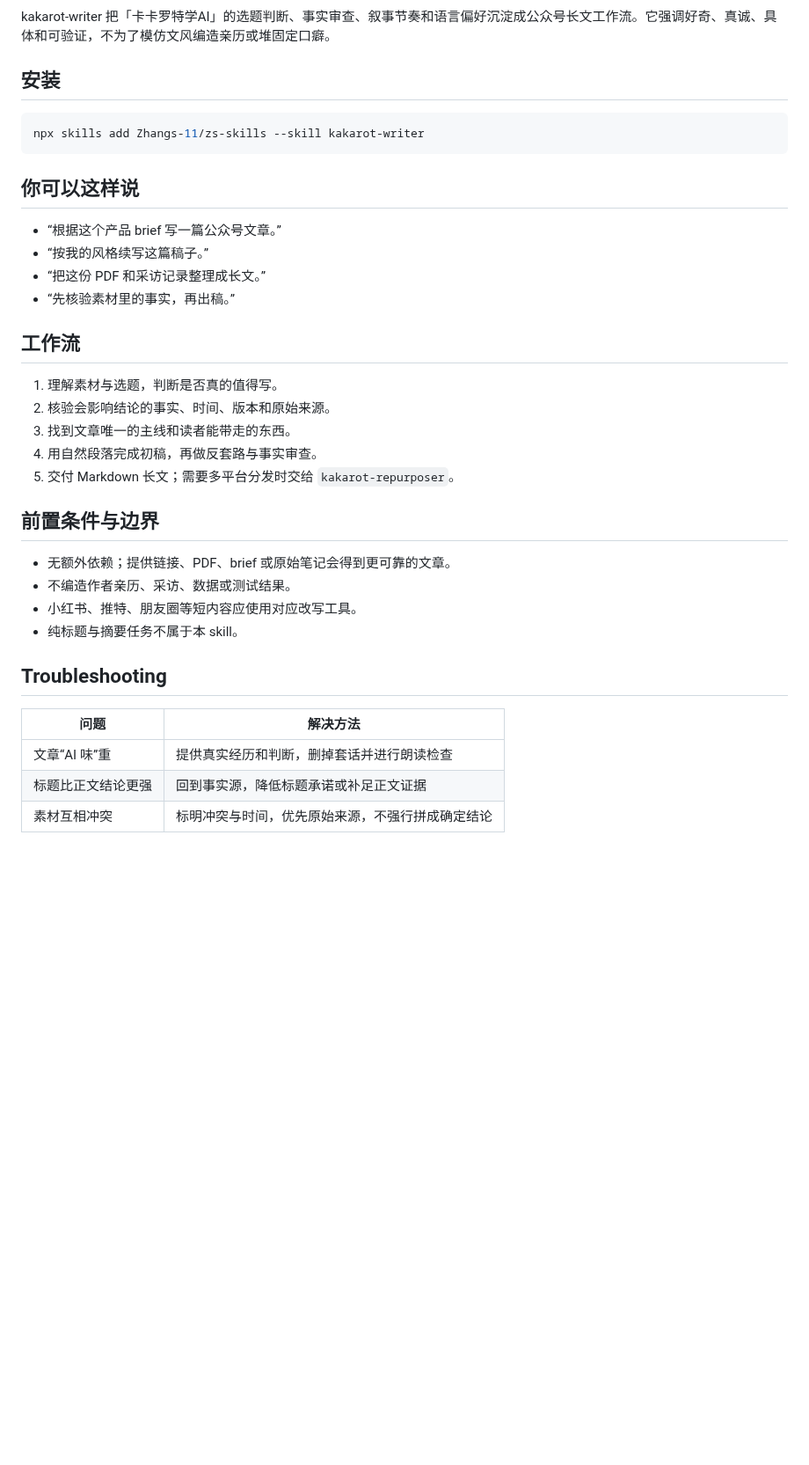
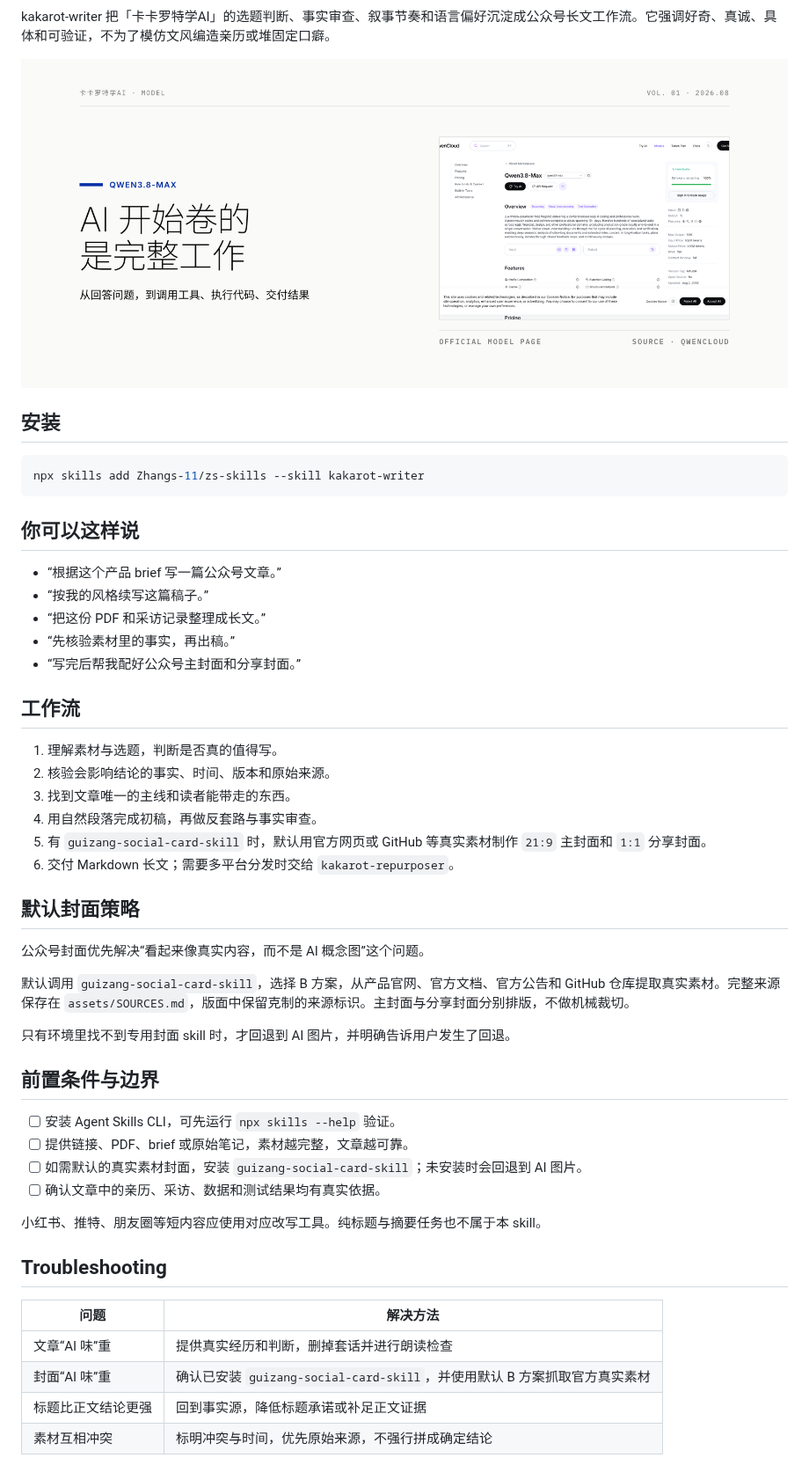
Before and after one commit to Zhangs-11/zs-skills, a Markdown page: kakarot-writer/README.md, the part around one of its changes. Shown at 88% size. GitHub-like rendering; pictures changed too: kakarot-writer/docs/assets/cover-example.png (added); blank space fills up the shorter version.

Commit message:
feat(kakarot-writer): 默认使用真实素材封面

```diff
--- a/kakarot-writer/README.md
+++ b/kakarot-writer/README.md
@@ -5,4 +9,6 @@
 kakarot-writer 把「卡卡罗特学AI」的选题判断、事实审查、叙事节奏和语言偏好沉淀成公众号长文工作流。它强调好奇、真诚、具体和可验证，不为了模仿文风编造亲历或堆固定口癖。
+
+![使用官方真实素材生成的公众号封面示例](docs/assets/cover-example.png)
 
 ## 安装
 
@@ -16,6 +22,7 @@ npx skills add Zhangs-11/zs-skills --skill kakarot-writer
 - “按我的风格续写这篇稿子。”
 - “把这份 PDF 和采访记录整理成长文。”
 - “先核验素材里的事实，再出稿。”
+- “写完后帮我配好公众号主封面和分享封面。”
 
 ## 工作流
 
@@ -23,20 +30,32 @@ npx skills add Zhangs-11/zs-skills --skill kakarot-writer
 2. 核验会影响结论的事实、时间、版本和原始来源。
 3. 找到文章唯一的主线和读者能带走的东西。
 4. 用自然段落完成初稿，再做反套路与事实审查。
-5. 交付 Markdown 长文；需要多平台分发时交给 `kakarot-repurposer`。
+5. 有 `guizang-social-card-skill` 时，默认用官方网页或 GitHub 等真实素材制作 `21:9` 主封面和 `1:1` 分享封面。
+6. 交付 Markdown 长文；需要多平台分发时交给 `kakarot-repurposer`。
+
+## 默认封面策略
+
+公众号封面优先解决“看起来像真实内容，而不是 AI 概念图”这个问题。
+
+默认调用 `guizang-social-card-skill`，选择 B 方案，从产品官网、官方文档、官方公告和 GitHub 仓库提取真实素材。完整来源保存在 `assets/SOURCES.md`，版面中保留克制的来源标识。主封面与分享封面分别排版，不做机械裁切。
+
+只有环境里找不到专用封面 skill 时，才回退到 AI 图片，并明确告诉用户发生了回退。
 
 ## 前置条件与边界
 
-- 无额外依赖；提供链接、PDF、brief 或原始笔记会得到更可靠的文章。
-- 不编造作者亲历、采访、数据或测试结果。
-- 小红书、推特、朋友圈等短内容应使用对应改写工具。
-- 纯标题与摘要任务不属于本 skill。
+- [ ] 安装 Agent Skills CLI，可先运行 `npx skills --help` 验证。
+- [ ] 提供链接、PDF、brief 或原始笔记，素材越完整，文章越可靠。
+- [ ] 如需默认的真实素材封面，安装 `guizang-social-card-skill`；未安装时会回退到 AI 图片。
+- [ ] 确认文章中的亲历、采访、数据和测试结果均有真实依据。
+
+小红书、推特、朋友圈等短内容应使用对应改写工具。纯标题与摘要任务也不属于本 skill。
 
 ## Troubleshooting
 
 | 问题 | 解决方法 |
 |---|---|
 | 文章“AI 味”重 | 提供真实经历和判断，删掉套话并进行朗读检查 |
+| 封面“AI 味”重 | 确认已安装 `guizang-social-card-skill`，并使用默认 B 方案抓取官方真实素材 |
 | 标题比正文结论更强 | 回到事实源，降低标题承诺或补足正文证据 |
 | 素材互相冲突 | 标明冲突与时间，优先原始来源，不强行拼成确定结论 |
 
```
Also changed, not shown: other parts of kakarot-writer/README.md (+4 -0 lines), kakarot-writer/SKILL.md (+3 -1 lines), 1 other file.
